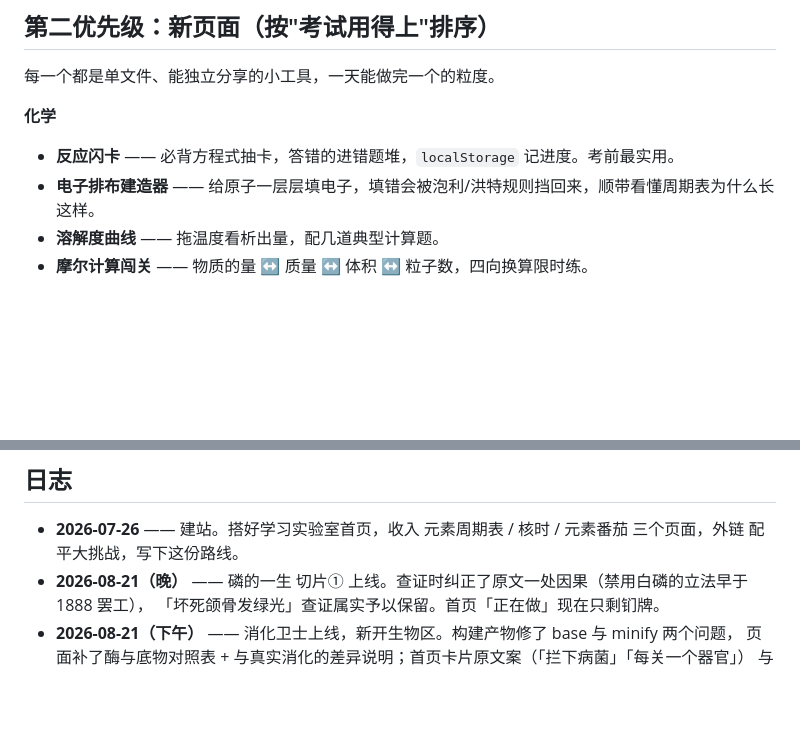
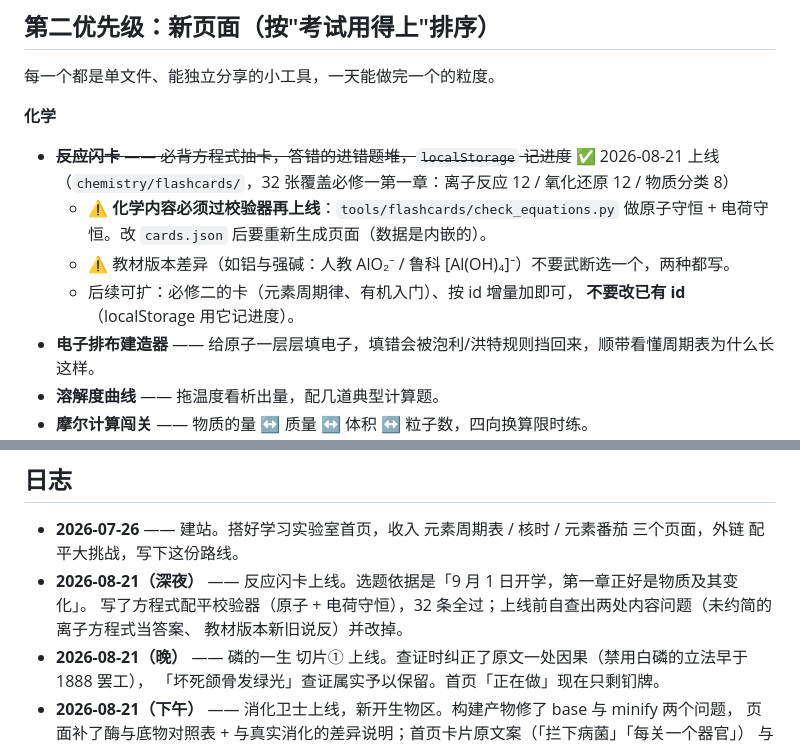
Before and after one commit to sanhuang520-ship-it/learn-lab, a Markdown page: ROADMAP.md, 2 parts joined by grey strips. Rendered like a GitHub page; blank space fills up the shorter version.

Commit message:
docs: ROADMAP 勾掉反应闪卡，记下化学内容必须过校验器这条规矩

```diff
--- a/ROADMAP.md
+++ b/ROADMAP.md
@@ -41,7 +41,13 @@
 每一个都是单文件、能独立分享的小工具，一天能做完一个的粒度。
 
 **化学**
-- **反应闪卡** —— 必背方程式抽卡，答错的进错题堆，`localStorage` 记进度。考前最实用。
+- ~~**反应闪卡** —— 必背方程式抽卡，答错的进错题堆，`localStorage` 记进度~~ ✅ 2026-08-21 上线
+  （`chemistry/flashcards/`，32 张覆盖必修一第一章：离子反应 12 / 氧化还原 12 / 物质分类 8）
+  - ⚠️ **化学内容必须过校验器再上线**：`tools/flashcards/check_equations.py`
+    做原子守恒 + 电荷守恒。改 `cards.json` 后要重新生成页面（数据是内嵌的）。
+  - ⚠️ 教材版本差异（如铝与强碱：人教 AlO₂⁻ / 鲁科 [Al(OH)₄]⁻）不要武断选一个，两种都写。
+  - 后续可扩：必修二的卡（元素周期律、有机入门）、按 id 增量加即可，
+    **不要改已有 id**（localStorage 用它记进度）。
 - **电子排布建造器** —— 给原子一层层填电子，填错会被泡利/洪特规则挡回来，顺带看懂周期表为什么长这样。
 - **溶解度曲线** —— 拖温度看析出量，配几道典型计算题。
 - **摩尔计算闯关** —— 物质的量 ↔ 质量 ↔ 体积 ↔ 粒子数，四向换算限时练。
@@ -81,6 +87,9 @@
 ## 日志
 
 - **2026-07-26** —— 建站。搭好学习实验室首页，收入 元素周期表 / 核时 / 元素番茄 三个页面，外链 配平大挑战，写下这份路线。
+- **2026-08-21（深夜）** —— 反应闪卡上线。选题依据是「9 月 1 日开学，第一章正好是物质及其变化」。
+  写了方程式配平校验器（原子 + 电荷守恒），32 条全过；上线前自查出两处内容问题（未约简的离子方程式当答案、
+  教材版本新旧说反）并改掉。
 - **2026-08-21（晚）** —— 磷的一生 切片① 上线。查证时纠正了原文一处因果（禁用白磷的立法早于 1888 罢工），
   「坏死颌骨发绿光」查证属实予以保留。首页「正在做」现在只剩钔牌。
 - **2026-08-21（下午）** —— 消化卫士上线，新开生物区。构建产物修了 base 与 minify 两个问题，
```
